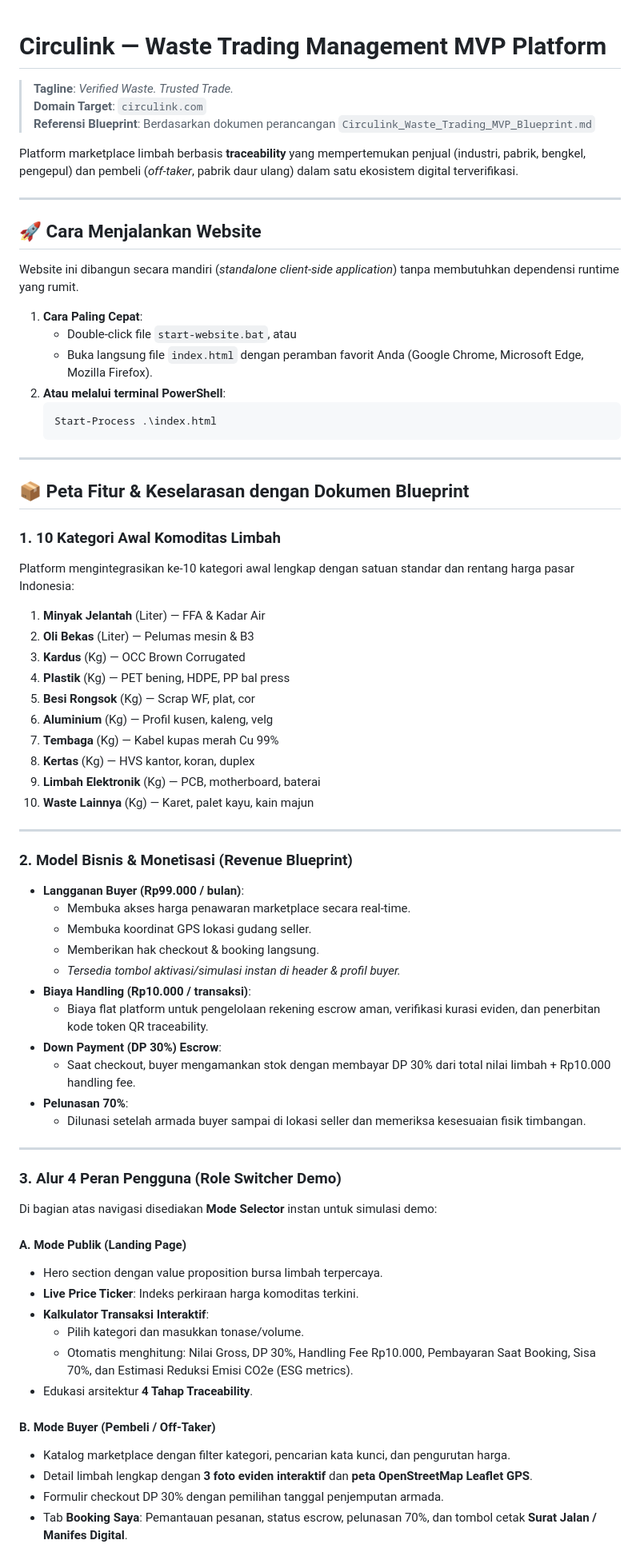
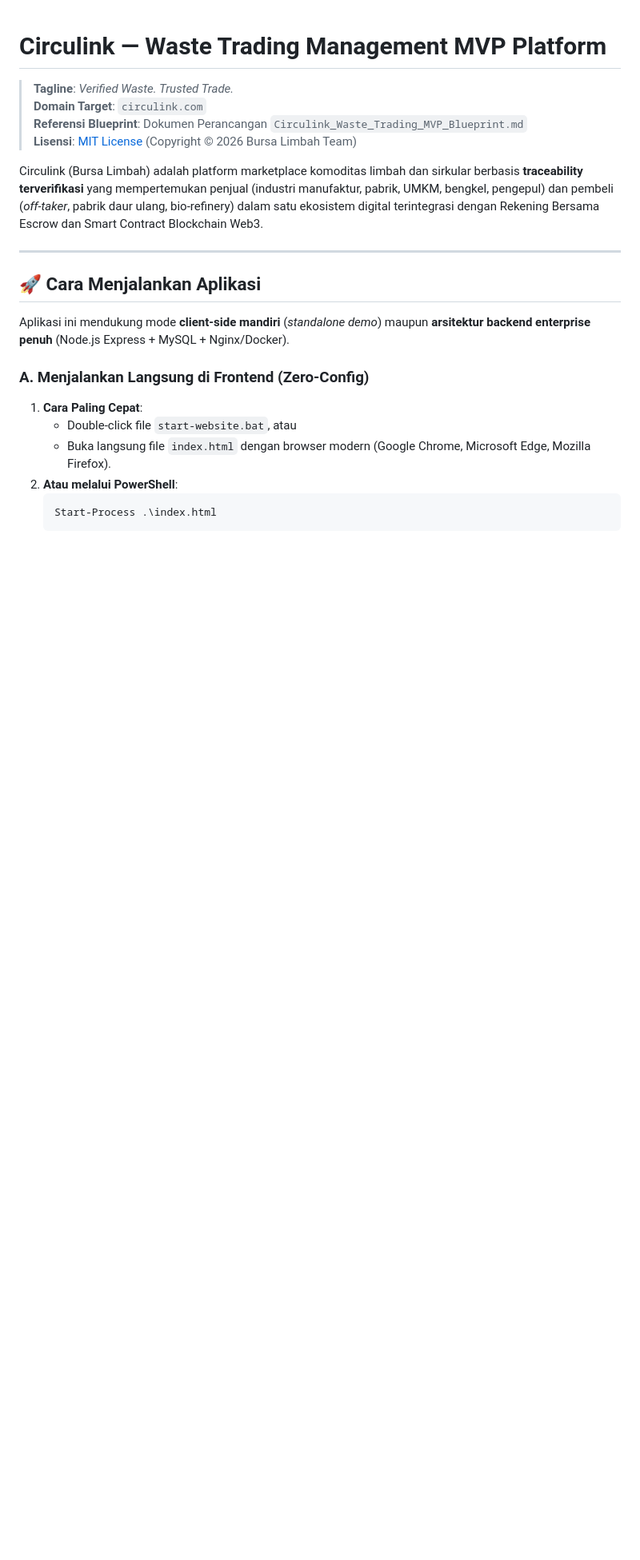
Before and after one commit to Blesiongne5758/BL-24, a Markdown page: README.md, the part around one of its changes. Shown at 80% size. Drawn GitHub-style; blank space fills up the shorter version.

Commit message:
docs: comprehensive update to README with feature toggles, web3 wallet, and modular backend guide

````diff
--- a/README.md
+++ b/README.md
@@ -2,72 +2,23 @@
 
 > **Tagline**: *Verified Waste. Trusted Trade.*
 > **Domain Target**: `circulink.com`
-> **Referensi Blueprint**: Berdasarkan dokumen perancangan `Circulink_Waste_Trading_MVP_Blueprint.md`
+> **Referensi Blueprint**: Dokumen Perancangan `Circulink_Waste_Trading_MVP_Blueprint.md`
+> **Lisensi**: [MIT License](LICENSE) (Copyright © 2026 Bursa Limbah Team)
 
-Platform marketplace limbah berbasis **traceability** yang mempertemukan penjual (industri, pabrik, bengkel, pengepul) dan pembeli (*off-taker*, pabrik daur ulang) dalam satu ekosistem digital terverifikasi.
+Circulink (Bursa Limbah) adalah platform marketplace komoditas limbah dan sirkular berbasis **traceability terverifikasi** yang mempertemukan penjual (industri manufaktur, pabrik, UMKM, bengkel, pengepul) dan pembeli (*off-taker*, pabrik daur ulang, bio-refinery) dalam satu ekosistem digital terintegrasi dengan Rekening Bersama Escrow dan Smart Contract Blockchain Web3.
 
 ---
 
-## 🚀 Cara Menjalankan Website
+## 🚀 Cara Menjalankan Aplikasi
 
-Website ini dibangun secara mandiri (*standalone client-side application*) tanpa membutuhkan dependensi runtime yang rumit.
+Aplikasi ini mendukung mode **client-side mandiri** (*standalone demo*) maupun **arsitektur backend enterprise penuh** (Node.js Express + MySQL + Nginx/Docker).
 
+### A. Menjalankan Langsung di Frontend (Zero-Config)
 1. **Cara Paling Cepat**:
    - Double-click file `start-website.bat`, atau
-   - Buka langsung file `index.html` dengan peramban favorit Anda (Google Chrome, Microsoft Edge, Mozilla Firefox).
-2. **Atau melalui terminal PowerShell**:
+   - Buka langsung file `index.html` dengan browser modern (Google Chrome, Microsoft Edge, Mozilla Firefox).
+2. **Atau melalui PowerShell**:
    ```powershell
    Start-Process .\index.html
    ```
 
----
-
-## 📦 Peta Fitur & Keselarasan dengan Dokumen Blueprint
-
-### 1. 10 Kategori Awal Komoditas Limbah
-Platform mengintegrasikan ke-10 kategori awal lengkap dengan satuan standar dan rentang harga pasar Indonesia:
-1. **Minyak Jelantah** (Liter) — FFA & Kadar Air
-2. **Oli Bekas** (Liter) — Pelumas mesin & B3
-3. **Kardus** (Kg) — OCC Brown Corrugated
-4. **Plastik** (Kg) — PET bening, HDPE, PP bal press
-5. **Besi Rongsok** (Kg) — Scrap WF, plat, cor
-6. **Aluminium** (Kg) — Profil kusen, kaleng, velg
-7. **Tembaga** (Kg) — Kabel kupas merah Cu 99%
-8. **Kertas** (Kg) — HVS kantor, koran, duplex
-9. **Limbah Elektronik** (Kg) — PCB, motherboard, baterai
-10. **Waste Lainnya** (Kg) — Karet, palet kayu, kain majun
-
----
-
-### 2. Model Bisnis & Monetisasi (Revenue Blueprint)
-- **Langganan Buyer (Rp99.000 / bulan)**:
-  - Membuka akses harga penawaran marketplace secara real-time.
-  - Membuka koordinat GPS lokasi gudang seller.
-  - Memberikan hak checkout & booking langsung.
-  - *Tersedia tombol aktivasi/simulasi instan di header & profil buyer.*
-- **Biaya Handling (Rp10.000 / transaksi)**:
-  - Biaya flat platform untuk pengelolaan rekening escrow aman, verifikasi kurasi eviden, dan penerbitan kode token QR traceability.
-- **Down Payment (DP 30%) Escrow**:
-  - Saat checkout, buyer mengamankan stok dengan membayar DP 30% dari total nilai limbah + Rp10.000 handling fee.
-- **Pelunasan 70%**:
-  - Dilunasi setelah armada buyer sampai di lokasi seller dan memeriksa kesesuaian fisik timbangan.
-
----
-
-### 3. Alur 4 Peran Pengguna (Role Switcher Demo)
-Di bagian atas navigasi disediakan **Mode Selector** instan untuk simulasi demo:
-
-#### A. Mode Publik (Landing Page)
-- Hero section dengan value proposition bursa limbah terpercaya.
-- **Live Price Ticker**: Indeks perkiraan harga komoditas terkini.
-- **Kalkulator Transaksi Interaktif**:
-  - Pilih kategori dan masukkan tonase/volume.
-  - Otomatis menghitung: Nilai Gross, DP 30%, Handling Fee Rp10.000, Pembayaran Saat Booking, Sisa 70%, dan Estimasi Reduksi Emisi CO2e (ESG metrics).
-- Edukasi arsitektur **4 Tahap Traceability**.
-
-#### B. Mode Buyer (Pembeli / Off-Taker)
-- Katalog marketplace dengan filter kategori, pencarian kata kunci, dan pengurutan harga.
-- Detail limbah lengkap dengan **3 foto eviden interaktif** dan **peta OpenStreetMap Leaflet GPS**.
-- Formulir checkout DP 30% dengan pemilihan tanggal penjemputan armada.
-- Tab **Booking Saya**: Pemantauan pesanan, status escrow, pelunasan 70%, dan tombol cetak **Surat Jalan / Manifes Digital**.
-
````
Also changed, not shown: other parts of README.md (+176 -79 lines).
